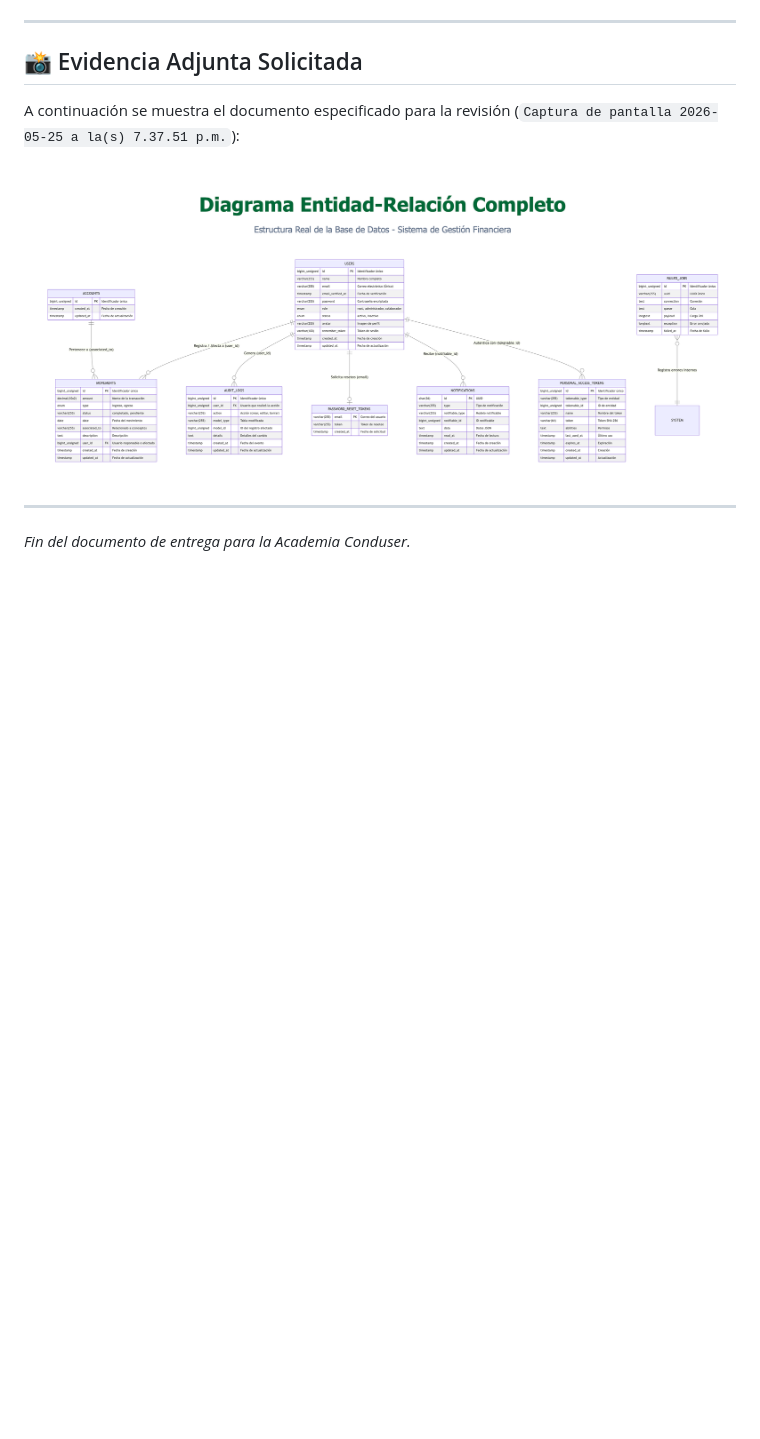
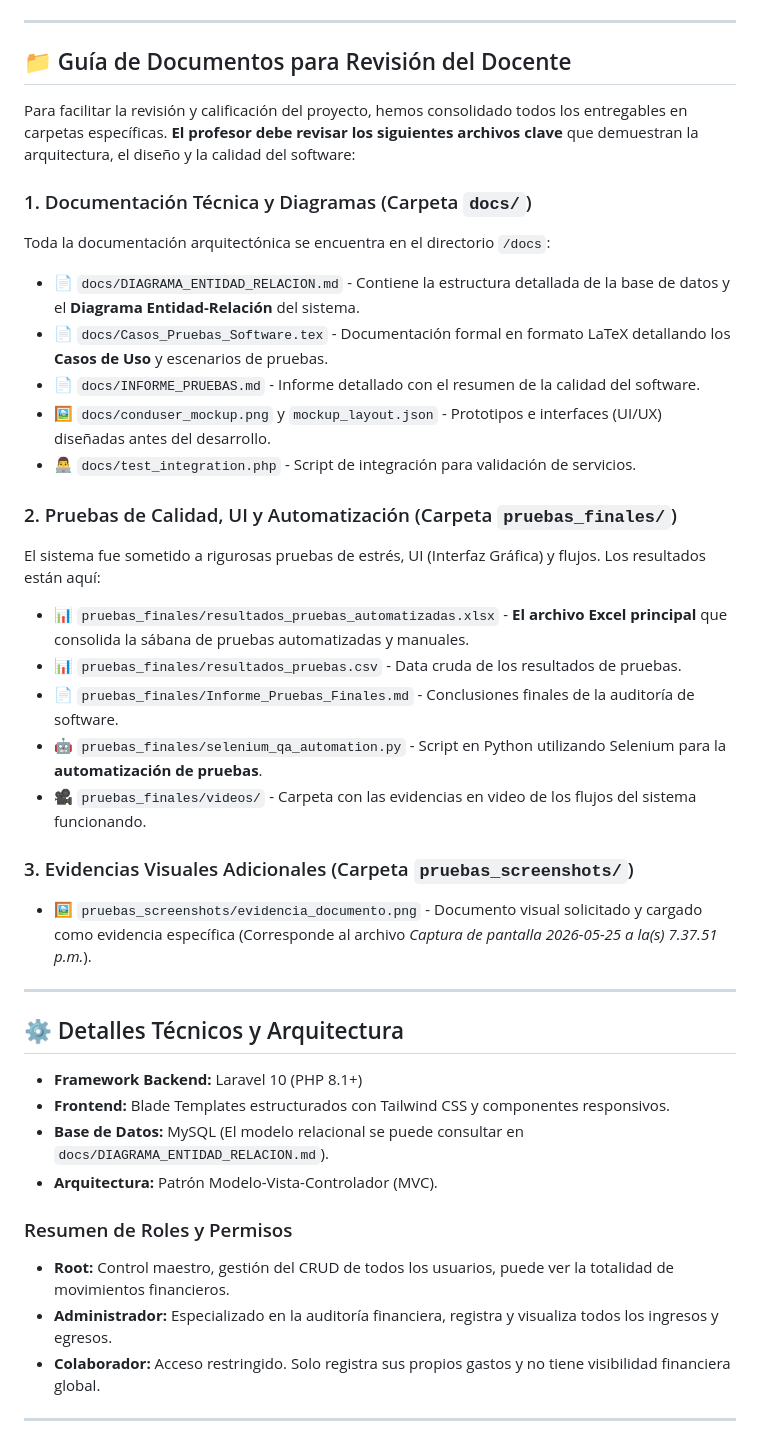
Before and after one commit to jeom0/SistemaGestionAcademia, a Markdown page: README.md, the part around one of its changes. Drawn GitHub-style; blank space fills up the shorter version.

```diff
--- a/README.md
+++ b/README.md
@@ -91,11 +38,42 @@ erDiagram
 
 ---
 
-## 📸 Evidencia Adjunta Solicitada
+## 📁 Guía de Documentos para Revisión del Docente
 
-A continuación se muestra el documento especificado para la revisión (`Captura de pantalla 2026-05-25 a la(s) 7.37.51 p.m.`):
+Para facilitar la revisión y calificación del proyecto, hemos consolidado todos los entregables en carpetas específicas. **El profesor debe revisar los siguientes archivos clave** que demuestran la arquitectura, el diseño y la calidad del software:
 
-![Evidencia Solicitada](pruebas_screenshots/evidencia_documento.png)
+### 1. Documentación Técnica y Diagramas (Carpeta `docs/`)
+Toda la documentación arquitectónica se encuentra en el directorio `/docs`:
+- 📄 `docs/DIAGRAMA_ENTIDAD_RELACION.md` - Contiene la estructura detallada de la base de datos y el **Diagrama Entidad-Relación** del sistema.
+- 📄 `docs/Casos_Pruebas_Software.tex` - Documentación formal en formato LaTeX detallando los **Casos de Uso** y escenarios de pruebas.
+- 📄 `docs/INFORME_PRUEBAS.md` - Informe detallado con el resumen de la calidad del software.
+- 🖼️ `docs/conduser_mockup.png` y `mockup_layout.json` - Prototipos e interfaces (UI/UX) diseñadas antes del desarrollo.
+- 👨‍💻 `docs/test_integration.php` - Script de integración para validación de servicios.
+
+### 2. Pruebas de Calidad, UI y Automatización (Carpeta `pruebas_finales/`)
+El sistema fue sometido a rigurosas pruebas de estrés, UI (Interfaz Gráfica) y flujos. Los resultados están aquí:
+- 📊 `pruebas_finales/resultados_pruebas_automatizadas.xlsx` - **El archivo Excel principal** que consolida la sábana de pruebas automatizadas y manuales.
+- 📊 `pruebas_finales/resultados_pruebas.csv` - Data cruda de los resultados de pruebas.
+- 📄 `pruebas_finales/Informe_Pruebas_Finales.md` - Conclusiones finales de la auditoría de software.
+- 🤖 `pruebas_finales/selenium_qa_automation.py` - Script en Python utilizando Selenium para la **automatización de pruebas**.
+- 🎥 `pruebas_finales/videos/` - Carpeta con las evidencias en video de los flujos del sistema funcionando.
+
+### 3. Evidencias Visuales Adicionales (Carpeta `pruebas_screenshots/`)
+- 🖼️ `pruebas_screenshots/evidencia_documento.png` - Documento visual solicitado y cargado como evidencia específica (Corresponde al archivo *Captura de pantalla 2026-05-25 a la(s) 7.37.51 p.m.*).
 
 ---
-*Fin del documento de entrega para la Academia Conduser.*
+
+## ⚙️ Detalles Técnicos y Arquitectura
+
+- **Framework Backend:** Laravel 10 (PHP 8.1+)
+- **Frontend:** Blade Templates estructurados con Tailwind CSS y componentes responsivos.
+- **Base de Datos:** MySQL (El modelo relacional se puede consultar en `docs/DIAGRAMA_ENTIDAD_RELACION.md`).
+- **Arquitectura:** Patrón Modelo-Vista-Controlador (MVC).
+
+### Resumen de Roles y Permisos
+- **Root:** Control maestro, gestión del CRUD de todos los usuarios, puede ver la totalidad de movimientos financieros.
+- **Administrador:** Especializado en la auditoría financiera, registra y visualiza todos los ingresos y egresos.
+- **Colaborador:** Acceso restringido. Solo registra sus propios gastos y no tiene visibilidad financiera global.
+
+---
+
```
Also changed, not shown: other parts of README.md (+48 -72 lines).
